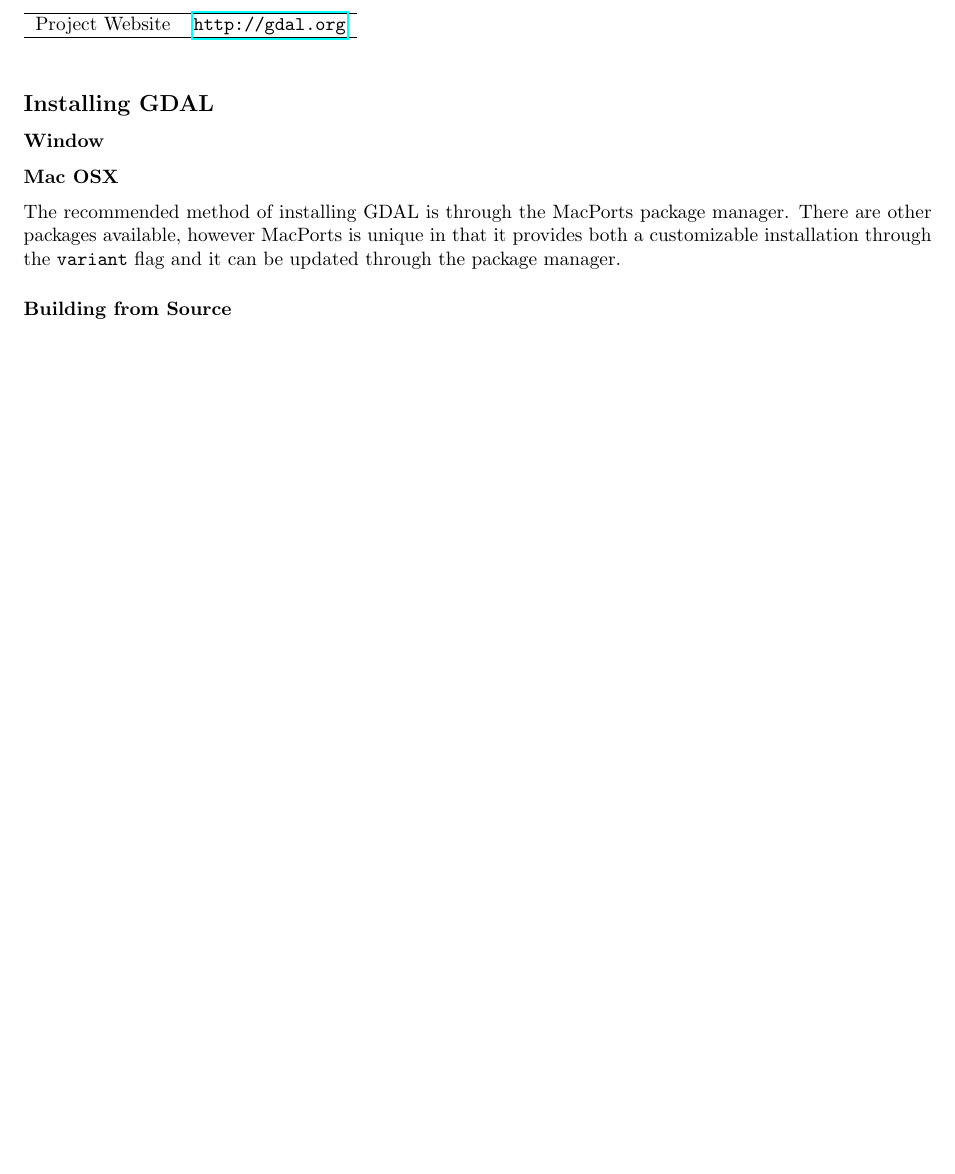
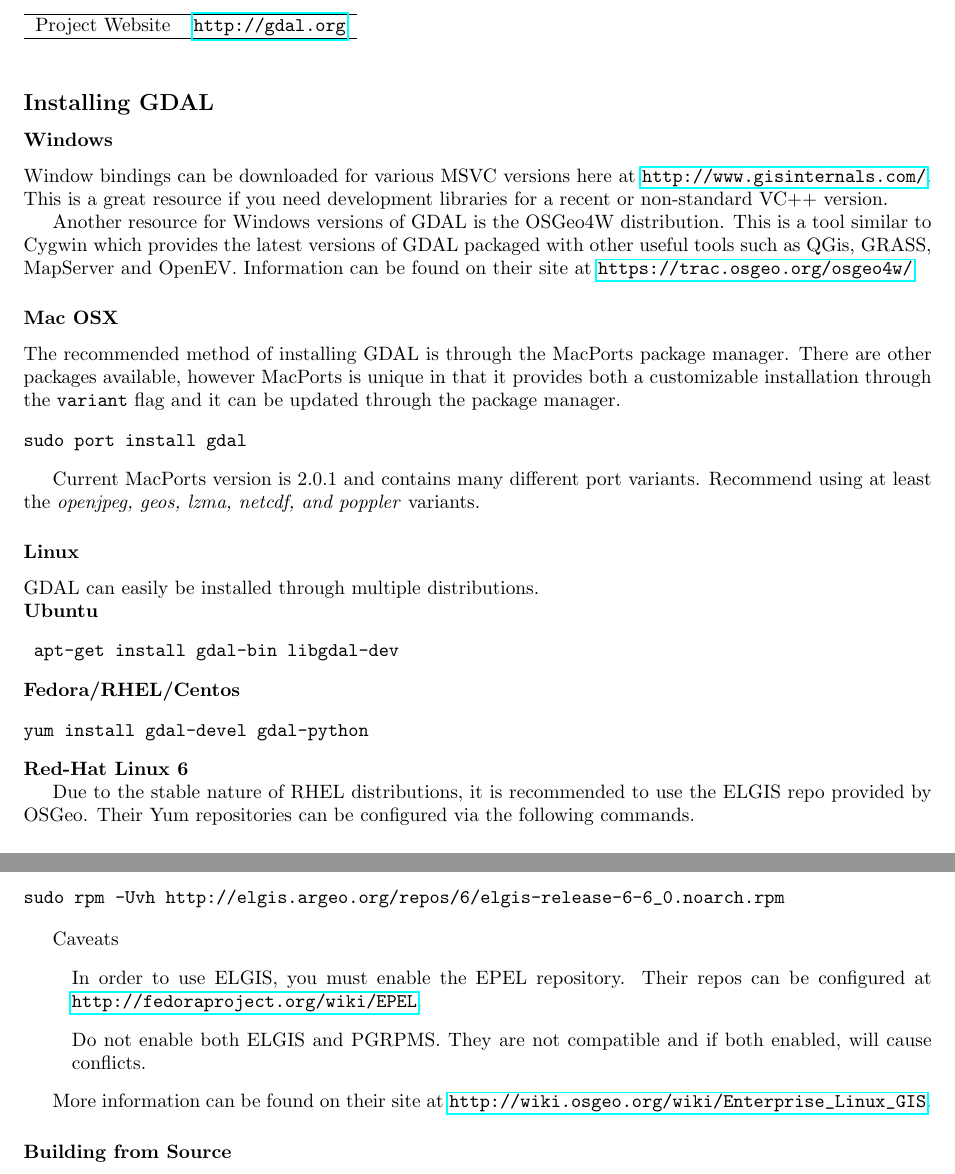
Before and after one commit to eglrp/Photogrammetry-with-CPP, a LaTeX thesis (book/photogrammetry-with-cpp.tex, which reads book/chapter2/gdal-overview.tex): part of page 11 of 30 before the commit and two parts of pages 11 and 12 of 30 after it, the two joined at a grey line, cut so that both start at the same text, the shorter picture padded with empty space. Compiled offline with pdfLaTeX.

Commit message:
Adding material to the GDAL overview.

```diff
--- a/book/chapter2/gdal-overview.tex
+++ b/book/chapter2/gdal-overview.tex
@@ -32,8 +32,18 @@
 
 
 \addcontentsline{toc}{subsubsection}{Windows}
-\subsubsection*{Window}
+\subsubsection*{Windows}
 
+Window bindings can be downloaded for various MSVC versions here
+at \url{http://www.gisinternals.com/}.  This is a great resource
+if you need development libraries for a recent or non-standard
+VC++ version.
+
+Another resource for Windows versions of GDAL is
+the OSGeo4W distribution.  This is a tool similar
+to Cygwin which provides the latest versions of GDAL packaged
+with other useful tools such as QGis, GRASS, MapServer and OpenEV.
+Information can be found on their site at \url{https://trac.osgeo.org/osgeo4w/}.
 
 
 %----------------------%
@@ -47,6 +57,51 @@
 installation through the \texttt{variant} flag and it can be updated through
 the package manager.
 
+\begin{verbatim}
+sudo port install gdal
+\end{verbatim}
+
+Current MacPorts version is 2.0.1 and contains many different port variants.  Recommend
+using at least the \emph{openjpeg, geos, lzma, netcdf, and poppler} variants.
+
+
+%--------------------%
+%-      Linux       -%
+%--------------------%
+\addcontentsline{toc}{subsubsection}{Linux}
+\subsubsection*{Linux}
+
+GDAL can easily be installed through multiple distributions.
+
+\noindent\textbf{Ubuntu}
+
+\begin{verbatim}
+ apt-get install gdal-bin libgdal-dev
+\end{verbatim}
+
+\noindent\textbf{Fedora/RHEL/Centos}
+
+\begin{verbatim}
+yum install gdal-devel gdal-python
+\end{verbatim}
+
+\noindent\textbf{Red-Hat Linux 6}
+
+Due to the stable nature of RHEL distributions, it is recommended to
+use the ELGIS repo provided by OSGeo.  Their Yum repositories can be
+configured via the following commands.
+
+\begin{verbatim}
+sudo rpm -Uvh http://elgis.argeo.org/repos/6/elgis-release-6-6_0.noarch.rpm
+\end{verbatim}
+
+Caveats
+\begin{itemize}
+\item[] In order to use ELGIS, you must enable the EPEL repository.  Their repos can be configured at \url{http://fedoraproject.org/wiki/EPEL}.
+\item[] Do not enable both ELGIS and PGRPMS.  They are not compatible and if both enabled, will cause conflicts.
+\end{itemize}
+
+More information can be found on their site at \url{http://wiki.osgeo.org/wiki/Enterprise_Linux_GIS}.
 
 %--------------------------------%
 %-     Building from Source     -%
```
Also changed, not shown: book/chapter1/overview.tex (+0 -1 lines).
